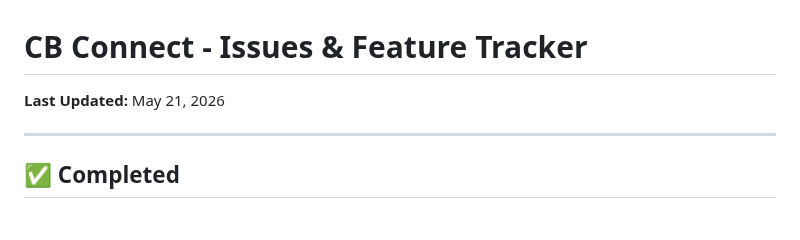
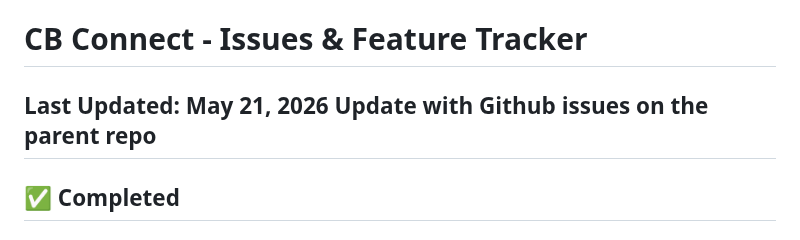
Before and after one commit to Zburgers/cb-connect, a Markdown page: issues.md, the part around the change. GitHub-like rendering.

Commit message:
Added the new issuesmd instruction

```diff
--- a/issues.md
+++ b/issues.md
@@ -1,7 +1,7 @@
 # CB Connect - Issues & Feature Tracker
 
 **Last Updated:** May 21, 2026
-
+Update with Github issues on the parent repo
 ---
 
 ## ✅ Completed
```
